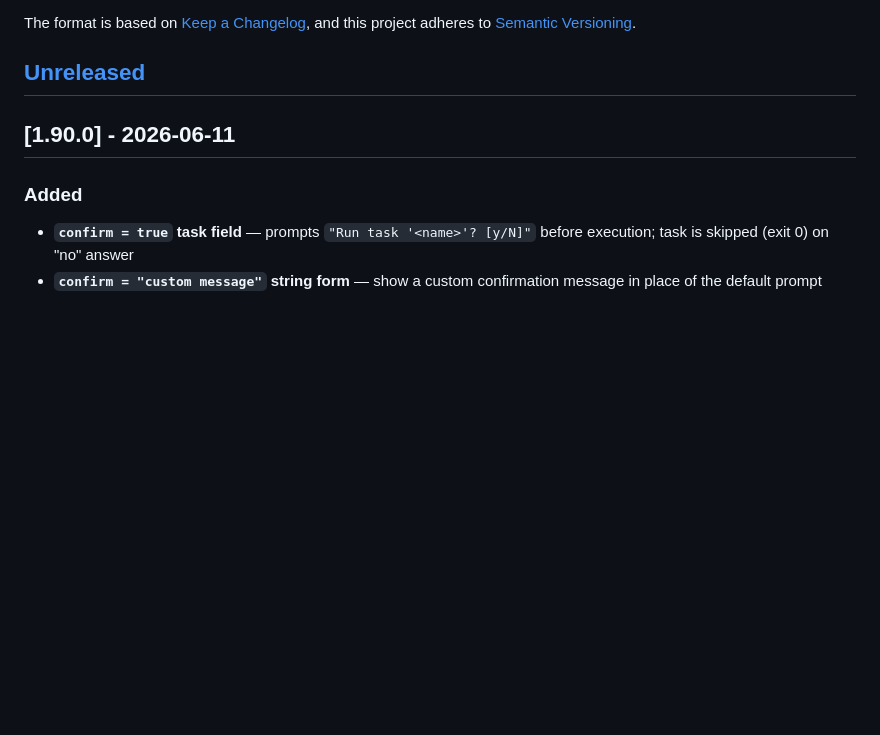
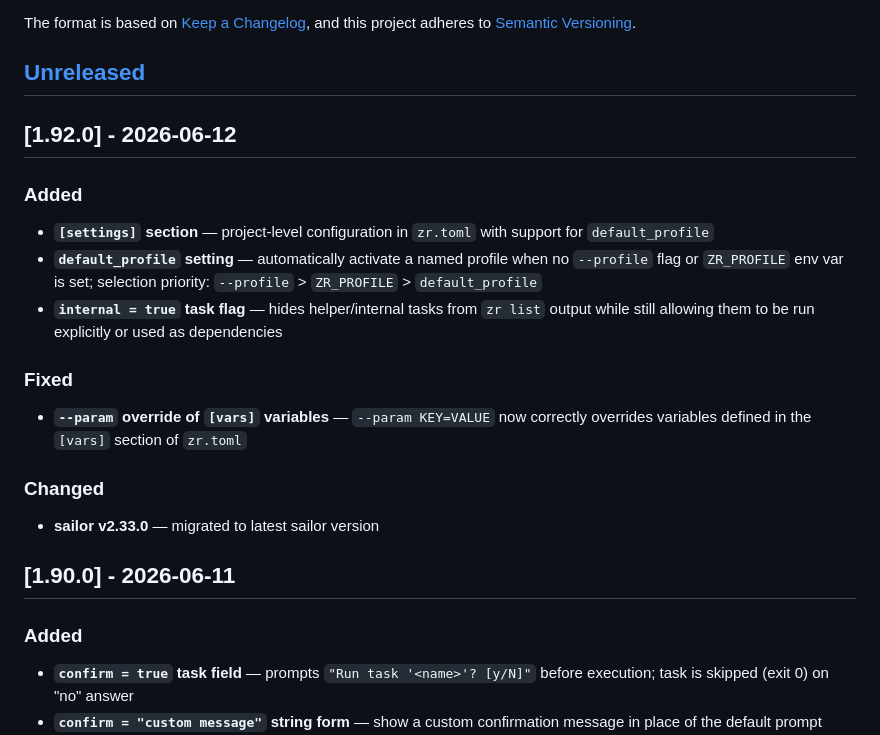
Before and after one commit to yusa-imit/zr, a Markdown page: CHANGELOG.md, the part around the change. Rendered like a GitHub page; blank space fills up the shorter version.

Commit message:
chore: bump version to v1.92.0 and update CHANGELOG
Co-Authored-By: Claude <noreply@anthropic.com>

```diff
--- a/CHANGELOG.md
+++ b/CHANGELOG.md
@@ -6,6 +6,19 @@ The format is based on [Keep a Changelog](https://keepachangelog.com/en/1.0.0/),
 and this project adheres to [Semantic Versioning](https://semver.org/spec/v2.0.0.html).
 
 ## [Unreleased]
+
+## [1.92.0] - 2026-06-12
+
+### Added
+- **`[settings]` section** — project-level configuration in `zr.toml` with support for `default_profile`
+- **`default_profile` setting** — automatically activate a named profile when no `--profile` flag or `ZR_PROFILE` env var is set; selection priority: `--profile` > `ZR_PROFILE` > `default_profile`
+- **`internal = true` task flag** — hides helper/internal tasks from `zr list` output while still allowing them to be run explicitly or used as dependencies
+
+### Fixed
+- **`--param` override of `[vars]` variables** — `--param KEY=VALUE` now correctly overrides variables defined in the `[vars]` section of `zr.toml`
+
+### Changed
+- **sailor v2.33.0** — migrated to latest sailor version
 
 ## [1.90.0] - 2026-06-11
 
```
Also changed, not shown: docs/milestones.md (+1 -1 lines).
